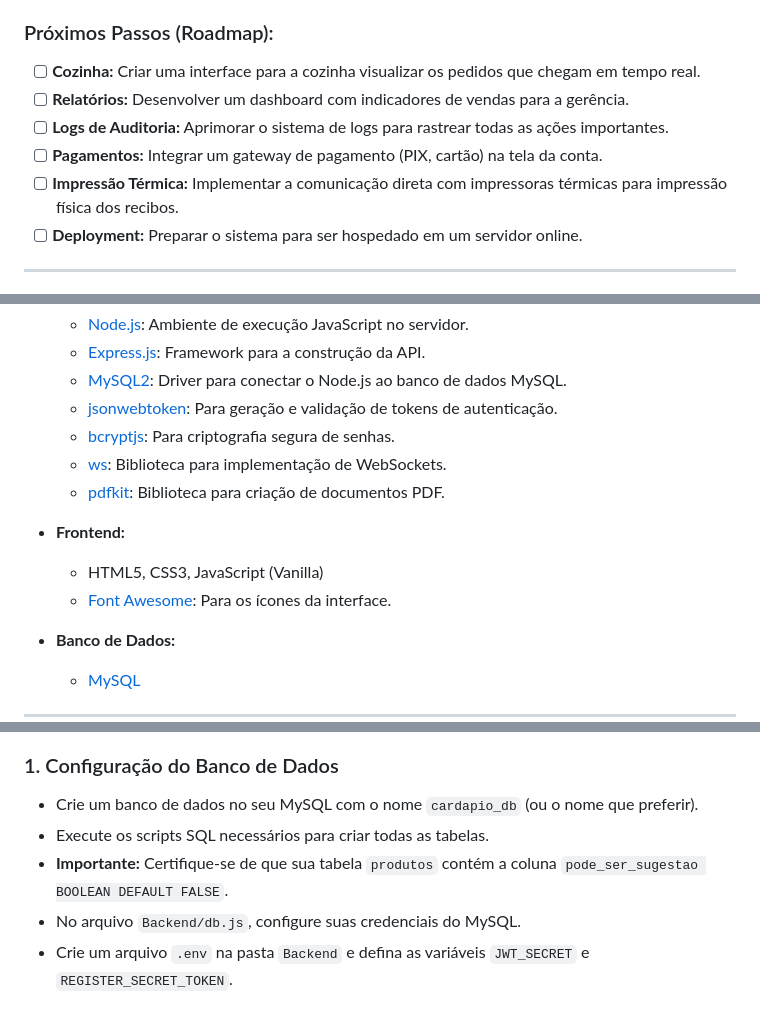
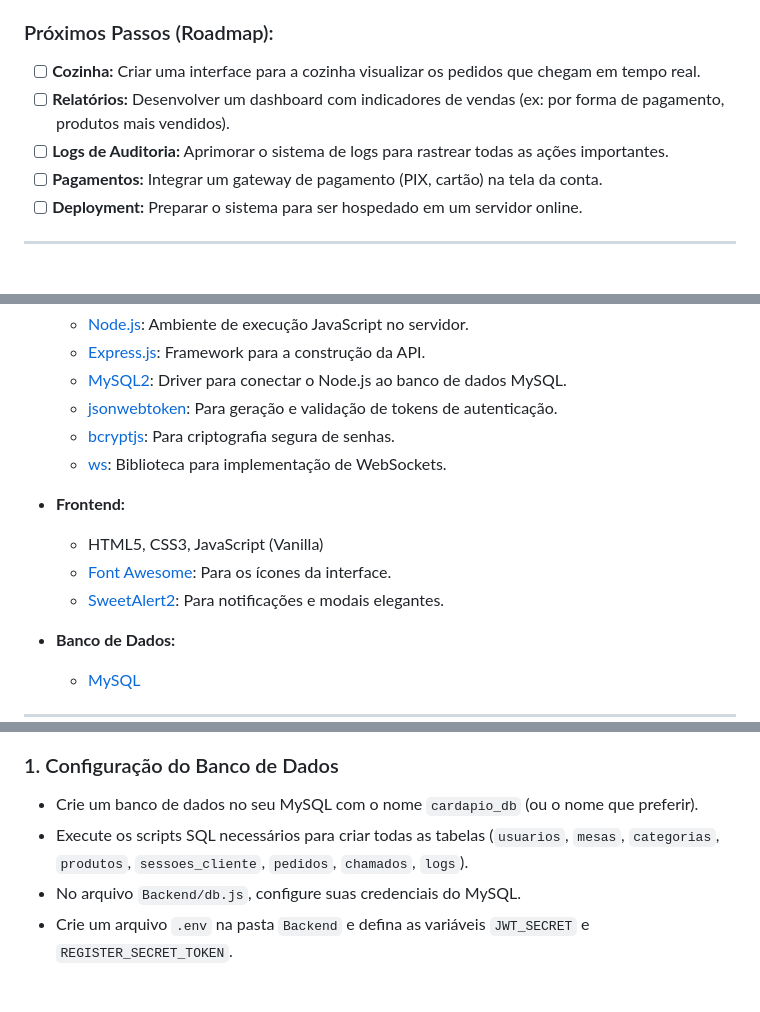
Before and after one commit to Lucasdx7/Sistema, a Markdown page: README.md, 3 parts joined by grey strips. Drawn GitHub-style.

```diff
--- a/README.md
+++ b/README.md
@@ -60,10 +56,9 @@ O projeto está em uma fase madura de desenvolvimento, com o fluxo completo de i
 
 ### Próximos Passos (Roadmap):
 -   [ ] **Cozinha:** Criar uma interface para a cozinha visualizar os pedidos que chegam em tempo real.
--   [ ] **Relatórios:** Desenvolver um dashboard com indicadores de vendas para a gerência.
+-   [ ] **Relatórios:** Desenvolver um dashboard com indicadores de vendas (ex: por forma de pagamento, produtos mais vendidos).
 -   [ ] **Logs de Auditoria:** Aprimorar o sistema de logs para rastrear todas as ações importantes.
 -   [ ] **Pagamentos:** Integrar um gateway de pagamento (PIX, cartão) na tela da conta.
--   [ ] **Impressão Térmica:** Implementar a comunicação direta com impressoras térmicas para impressão física dos recibos. <!-- NOVO -->
 -   [ ] **Deployment:** Preparar o sistema para ser hospedado em um servidor online.
 
 ---
@@ -77,11 +72,11 @@ O projeto está em uma fase madura de desenvolvimento, com o fluxo completo de i
     *   [jsonwebtoken](https://github.com/auth0/node-jsonwebtoken ): Para geração e validação de tokens de autenticação.
     *   [bcryptjs](https://github.com/dcodeIO/bcrypt.js ): Para criptografia segura de senhas.
     *   [ws](https://github.com/websockets/ws ): Biblioteca para implementação de WebSockets.
-    *   [pdfkit](https://pdfkit.org/ ): Biblioteca para criação de documentos PDF. <!-- NOVO -->
 
 *   **Frontend:**
     *   HTML5, CSS3, JavaScript (Vanilla)
     *   [Font Awesome](https://fontawesome.com/ ): Para os ícones da interface.
+    *   [SweetAlert2](https://sweetalert2.github.io/ ): Para notificações e modais elegantes.
 
 *   **Banco de Dados:**
     *   [MySQL](https://www.mysql.com/ )
@@ -98,8 +93,7 @@ Para rodar este projeto em sua máquina, siga os passos abaixo.
 
 ### 1. Configuração do Banco de Dados
 -   Crie um banco de dados no seu MySQL com o nome `cardapio_db` (ou o nome que preferir).
--   Execute os scripts SQL necessários para criar todas as tabelas.
--   **Importante:** Certifique-se de que sua tabela `produtos` contém a coluna `pode_ser_sugestao BOOLEAN DEFAULT FALSE`.
+-   Execute os scripts SQL necessários para criar todas as tabelas (`usuarios`, `mesas`, `categorias`, `produtos`, `sessoes_cliente`, `pedidos`, `chamados`, `logs`).
 -   No arquivo `Backend/db.js`, configure suas credenciais do MySQL.
 -   Crie um arquivo `.env` na pasta `Backend` e defina as variáveis `JWT_SECRET` e `REGISTER_SECRET_TOKEN`.
 
```
Also changed, not shown: other parts of README.md (+22 -26 lines).
